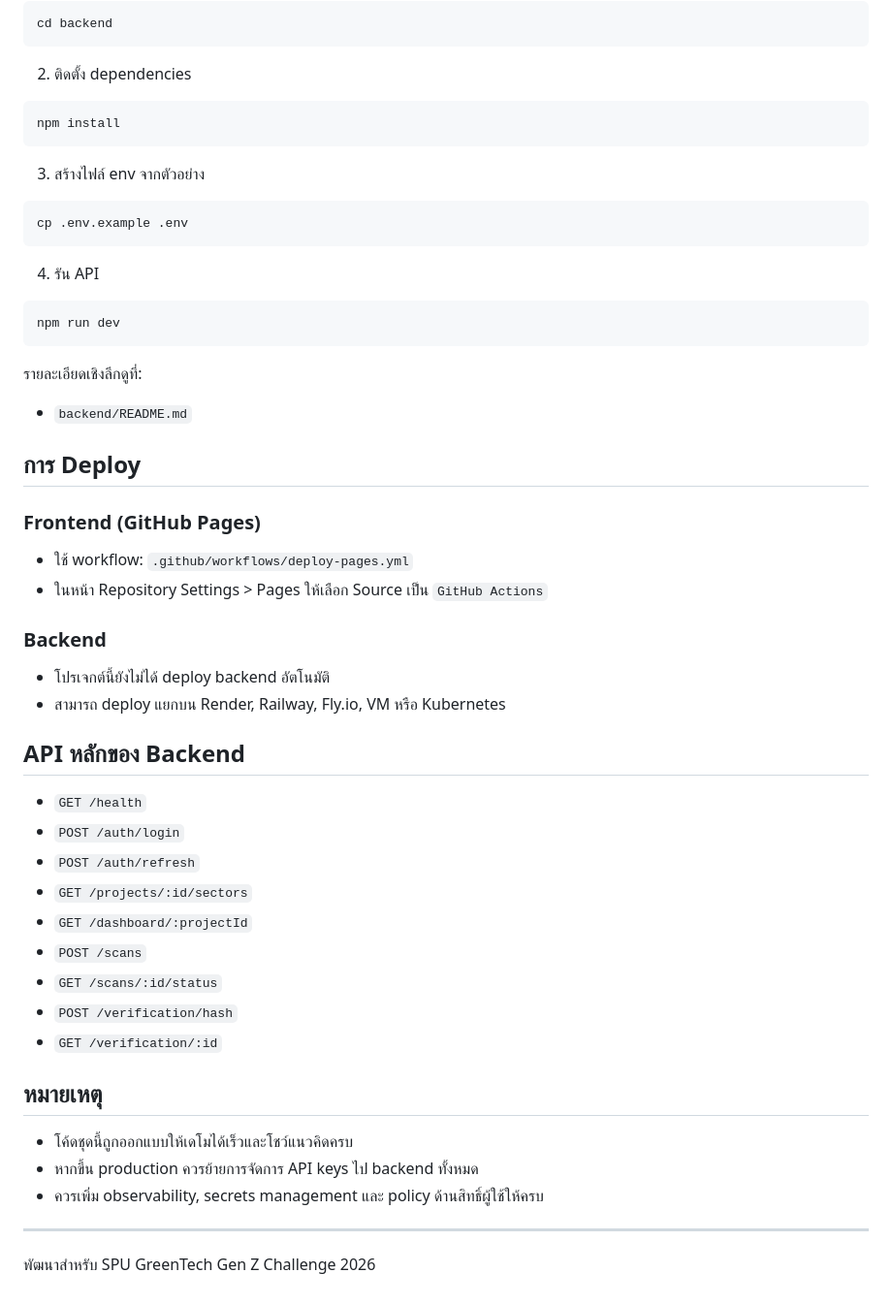
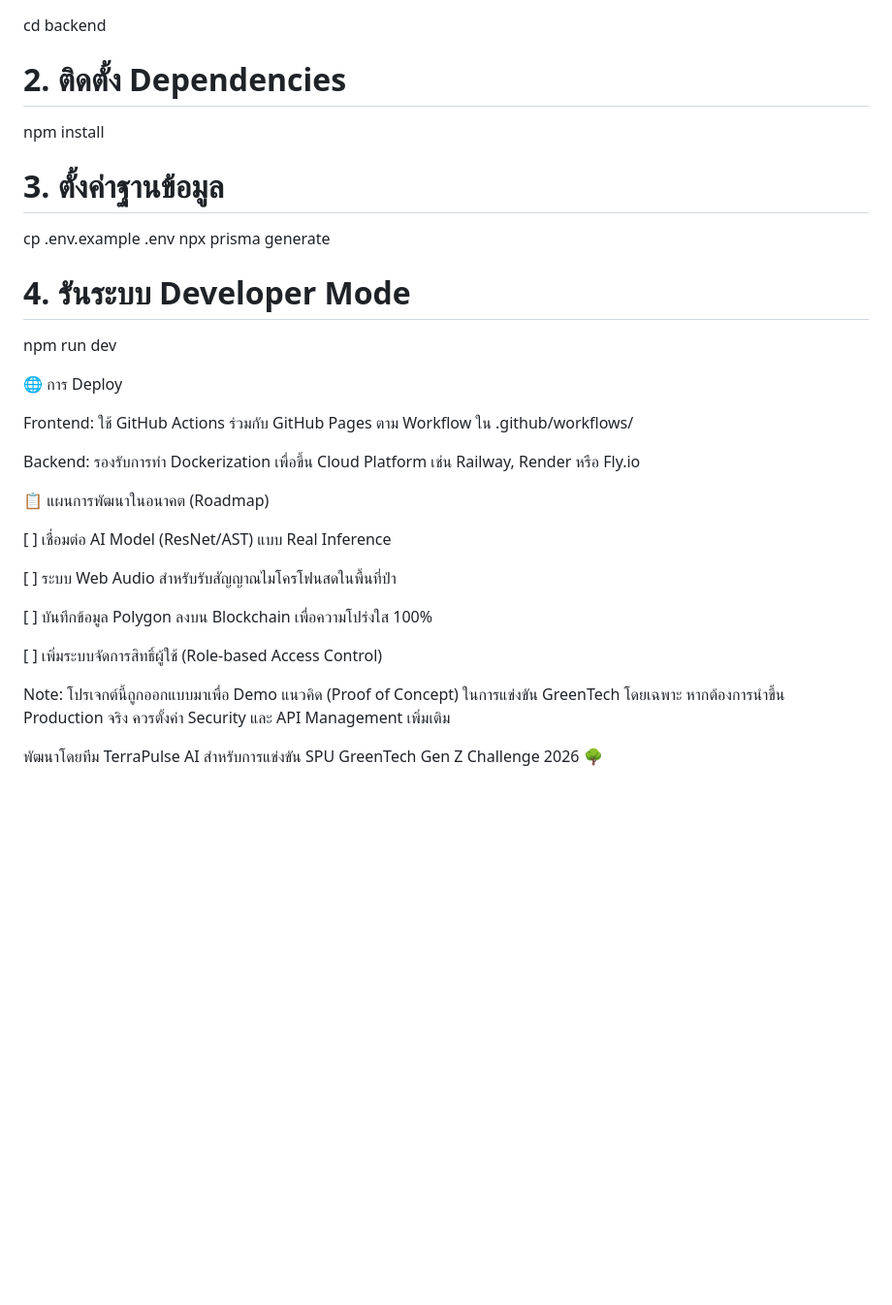
Before and after one commit to ffirst2551/TerraPulseAI, a Markdown page: TerraPulse AI/README.md, the part around one of its changes. Shown at 97% size. Rendered like a GitHub page; blank space fills up the shorter version.

Commit message:
Revise README with project details and usage instructions
Updated README.md to include project overview, features, tech stack, and instructions for frontend and backend usage.

````diff
--- a/TerraPulse AI/README.md
+++ b/TerraPulse AI/README.md
@@ -73,51 +79,32 @@ TerraPulse คือแพลตฟอร์มต้นแบบสำหรั
 cd backend
-```
-2. ติดตั้ง dependencies
-```bash
+
+# 2. ติดตั้ง Dependencies
 npm install
-```
-3. สร้างไฟล์ env จากตัวอย่าง
-```bash
+
+# 3. ตั้งค่าฐานข้อมูล
 cp .env.example .env
-```
-4. รัน API
-```bash
+npx prisma generate
+
+# 4. รันระบบ Developer Mode
 npm run dev
-```
 
-รายละเอียดเชิงลึกดูที่:
-- `backend/README.md`
 
-## การ Deploy
+🌐 การ Deploy
 
-### Frontend (GitHub Pages)
+Frontend: ใช้ GitHub Actions ร่วมกับ GitHub Pages ตาม Workflow ใน .github/workflows/
 
-- ใช้ workflow: `.github/workflows/deploy-pages.yml`
-- ในหน้า Repository Settings > Pages ให้เลือก Source เป็น `GitHub Actions`
+Backend: รองรับการทำ Dockerization เพื่อขึ้น Cloud Platform เช่น Railway, Render หรือ Fly.io
 
-### Backend
+📋 แผนการพัฒนาในอนาคต (Roadmap)
 
-- โปรเจกต์นี้ยังไม่ได้ deploy backend อัตโนมัติ
-- สามารถ deploy แยกบน Render, Railway, Fly.io, VM หรือ Kubernetes
+[ ] เชื่อมต่อ AI Model (ResNet/AST) แบบ Real Inference
 
-## API หลักของ Backend
+[ ] ระบบ Web Audio สำหรับรับสัญญาณไมโครโฟนสดในพื้นที่ป่า
 
-- `GET /health`
-- `POST /auth/login`
-- `POST /auth/refresh`
-- `GET /projects/:id/sectors`
-- `GET /dashboard/:projectId`
-- `POST /scans`
-- `GET /scans/:id/status`
-- `POST /verification/hash`
-- `GET /verification/:id`
+[ ] บันทึกข้อมูล Polygon ลงบน Blockchain เพื่อความโปร่งใส 100%
 
-## หมายเหตุ
+[ ] เพิ่มระบบจัดการสิทธิ์ผู้ใช้ (Role-based Access Control)
 
-- โค้ดชุดนี้ถูกออกแบบให้เดโมได้เร็วและโชว์แนวคิดครบ
-- หากขึ้น production ควรย้ายการจัดการ API keys ไป backend ทั้งหมด
-- ควรเพิ่ม observability, secrets management และ policy ด้านสิทธิ์ผู้ใช้ให้ครบ
+Note: โปรเจกต์นี้ถูกออกแบบมาเพื่อ Demo แนวคิด (Proof of Concept) ในการแข่งขัน GreenTech โดยเฉพาะ หากต้องการนำขึ้น Production จริง ควรตั้งค่า Security และ API Management เพิ่มเติม
 
----
-
-พัฒนาสำหรับ SPU GreenTech Gen Z Challenge 2026
+พัฒนาโดยทีม TerraPulse AI สำหรับการแข่งขัน SPU GreenTech Gen Z Challenge 2026 🌳
````
Also changed, not shown: other parts of TerraPulse AI/README.md (+59 -53 lines).
